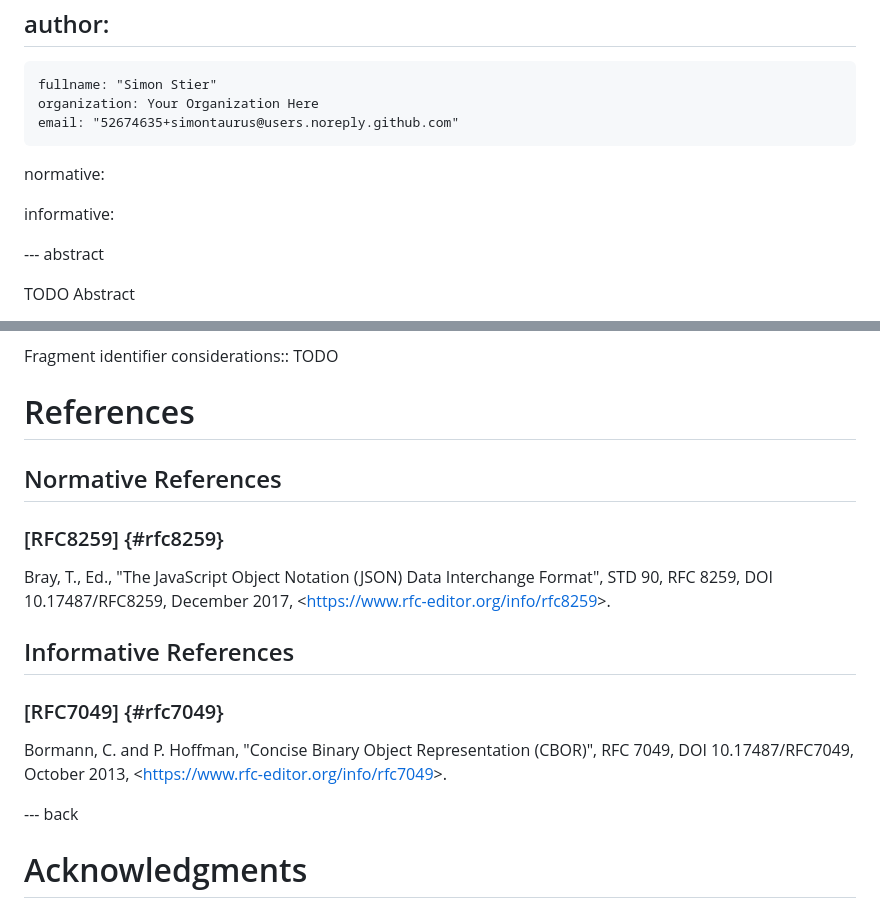
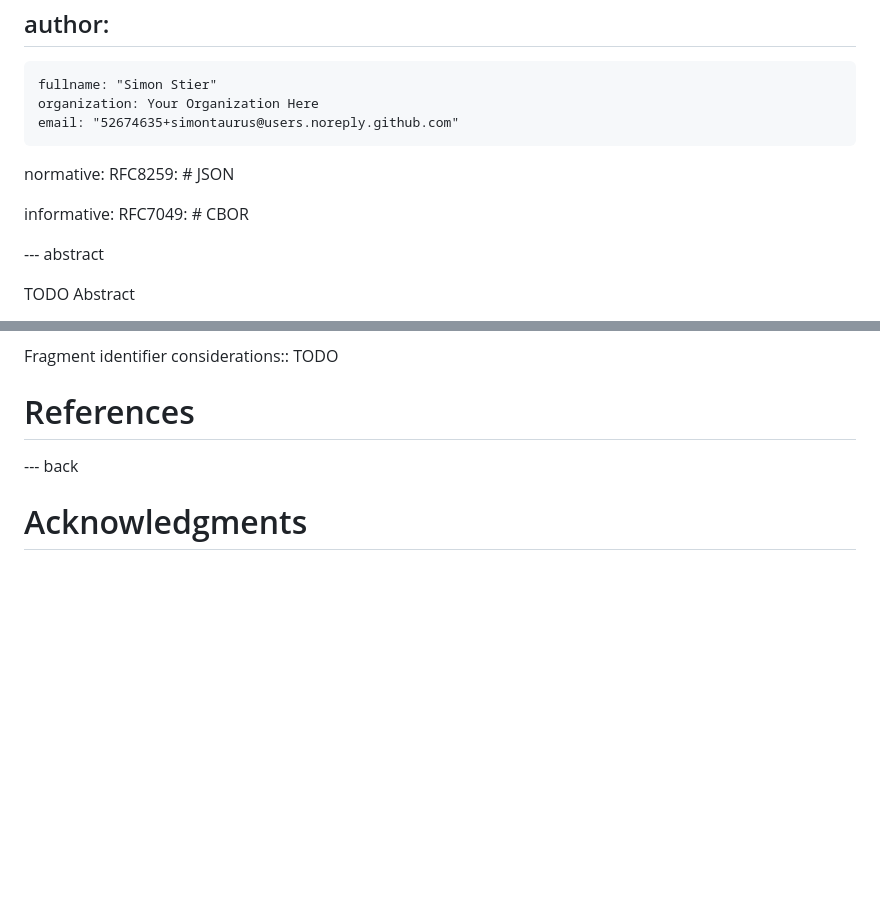
Before and after one commit to OO-LD/specification, a Markdown page: draft-stier-oold-schema.md, 2 parts joined by grey strips. Rendered like a GitHub page; blank space fills up the shorter version.

Commit message:
fix refs

```diff
--- a/draft-stier-oold-schema.md
+++ b/draft-stier-oold-schema.md
@@ -34,8 +34,10 @@ author:
     email: "52674635+simontaurus@users.noreply.github.com"
 
 normative:
+  RFC8259: # JSON
 
 informative:
+  RFC7049: # CBOR
 
 
 --- abstract
@@ -188,23 +190,6 @@ Fragment identifier considerations:: TODO
 
 # References
 
-## Normative References
-
-### [RFC8259] {#rfc8259}
-
-Bray, T., Ed., "The JavaScript Object Notation (JSON) Data Interchange Format",
-STD 90, RFC 8259, DOI 10.17487/RFC8259,                December 2017,
-<<https://www.rfc-editor.org/info/rfc8259>>.
-
-
-## Informative References
-
-### [RFC7049] {#rfc7049}
-
-Bormann, C. and P. Hoffman, "Concise Binary Object Representation (CBOR)", RFC
-7049, DOI 10.17487/RFC7049,  October 2013,
-<<https://www.rfc-editor.org/info/rfc7049>>.
-
 --- back
 
 # Acknowledgments
```
